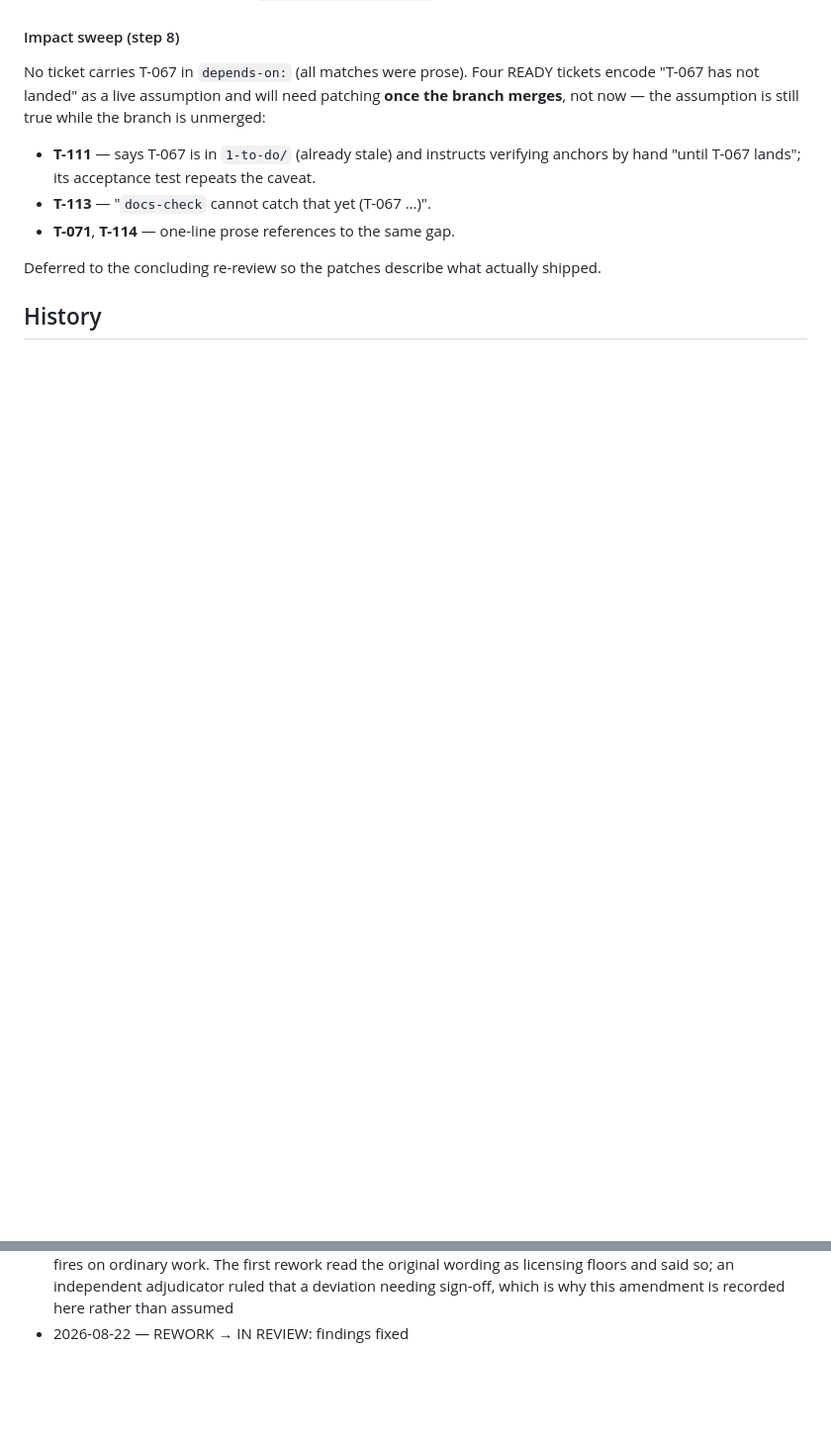
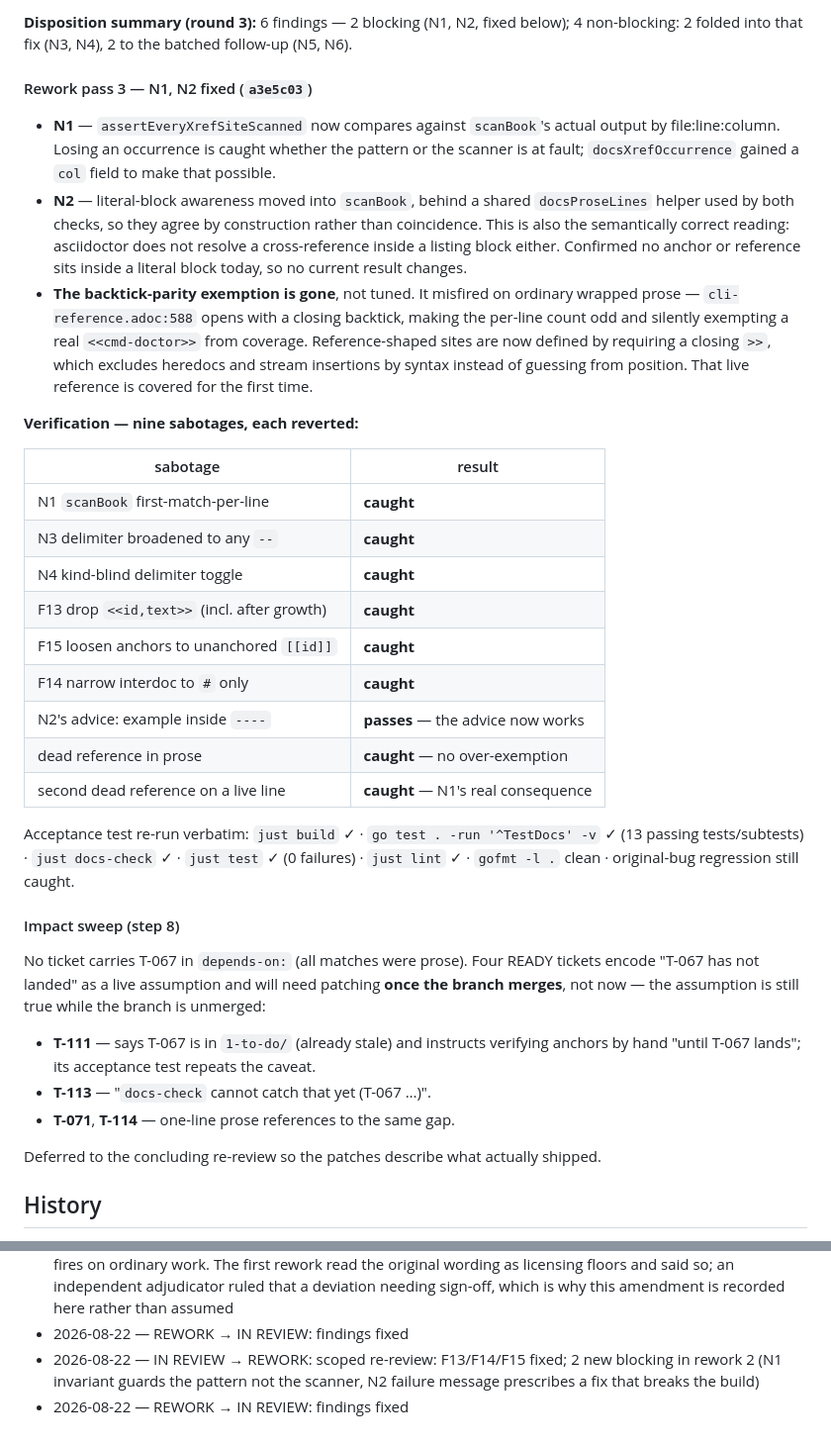
Before and after one commit to codcod/pickle, a Markdown page: tickets/4-in-review/T-067-docs-check-passes-on-a-dead-cross-reference-no-link-anchor-validation-anywhere-in-the-docs-pipeline.md, 2 parts joined by grey strips. Shown at 99% size. GitHub-like rendering; blank space fills up the shorter version.

Commit message:
board: T-067 round 3 review + rework (N1, N2 fixed)

```diff
--- a/tickets/4-in-review/T-067-docs-check-passes-on-a-dead-cross-reference-no-link-anchor-validation-anywhere-in-the-docs-pipeline.md
+++ b/tickets/4-in-review/T-067-docs-check-passes-on-a-dead-cross-reference-no-link-anchor-validation-anywhere-in-the-docs-pipeline.md
@@ -457,3 +475,40 @@ fails naming file, line and dangling target.
+**Disposition summary (round 3):** 6 findings — 2 blocking (N1, N2, fixed below); 4 non-blocking:
+2 folded into that fix (N3, N4), 2 to the batched follow-up (N5, N6).
+
+#### Rework pass 3 — N1, N2 fixed (`a3e5c03`)
+
+- **N1** — `assertEveryXrefSiteScanned` now compares against `scanBook`'s actual output by
+  file:line:column. Losing an occurrence is caught whether the pattern or the scanner is at
+  fault; `docsXrefOccurrence` gained a `col` field to make that possible.
+- **N2** — literal-block awareness moved into `scanBook`, behind a shared `docsProseLines`
+  helper used by both checks, so they agree by construction rather than coincidence. This is
+  also the semantically correct reading: asciidoctor does not resolve a cross-reference inside
+  a listing block either. Confirmed no anchor or reference sits inside a literal block today,
+  so no current result changes.
+- **The backtick-parity exemption is gone**, not tuned. It misfired on ordinary wrapped prose —
+  `cli-reference.adoc:588` opens with a closing backtick, making the per-line count odd and
+  silently exempting a real `<<cmd-doctor>>` from coverage. Reference-shaped sites are now
+  defined by requiring a closing `>>`, which excludes heredocs and stream insertions by syntax
+  instead of guessing from position. That live reference is covered for the first time.
+
+**Verification — nine sabotages, each reverted:**
+
+| sabotage | result |
+|---|---|
+| N1 `scanBook` first-match-per-line | **caught** |
+| N3 delimiter broadened to any `--` | **caught** |
+| N4 kind-blind delimiter toggle | **caught** |
+| F13 drop `<<id,text>>` (incl. after growth) | **caught** |
+| F15 loosen anchors to unanchored `[[id]]` | **caught** |
+| F14 narrow interdoc to `#` only | **caught** |
+| N2's advice: example inside `----` | **passes** — the advice now works |
+| dead reference in prose | **caught** — no over-exemption |
+| second dead reference on a live line | **caught** — N1's real consequence |
+
+Acceptance test re-run verbatim: `just build` ✓ · `go test . -run '^TestDocs' -v` ✓ (13 passing
+tests/subtests) · `just docs-check` ✓ · `just test` ✓ (0 failures) · `just lint` ✓ · `gofmt -l .`
+clean · original-bug regression still caught.
+
 #### Impact sweep (step 8)
 
 No ticket carries T-067 in `depends-on:` (all matches were prose). Four READY tickets encode
@@ -532,3 +587,5 @@ Deferred to the concluding re-review so the patches describe what actually shipp
   original wording as licensing floors and said so; an independent adjudicator ruled that a
   deviation needing sign-off, which is why this amendment is recorded here rather than assumed
 - 2026-08-22 — REWORK → IN REVIEW: findings fixed
+- 2026-08-22 — IN REVIEW → REWORK: scoped re-review: F13/F14/F15 fixed; 2 new blocking in rework 2 (N1 invariant guards the pattern not the scanner, N2 failure message prescribes a fix that breaks the build)
+- 2026-08-22 — REWORK → IN REVIEW: findings fixed
```
Also changed, not shown: other parts of tickets/4-in-review/T-067-docs-check-passes-on-a-dead-cross-reference-no-link-anchor-validation-anywhere-in-the-docs-pipeline.md (+18 -0 lines).
